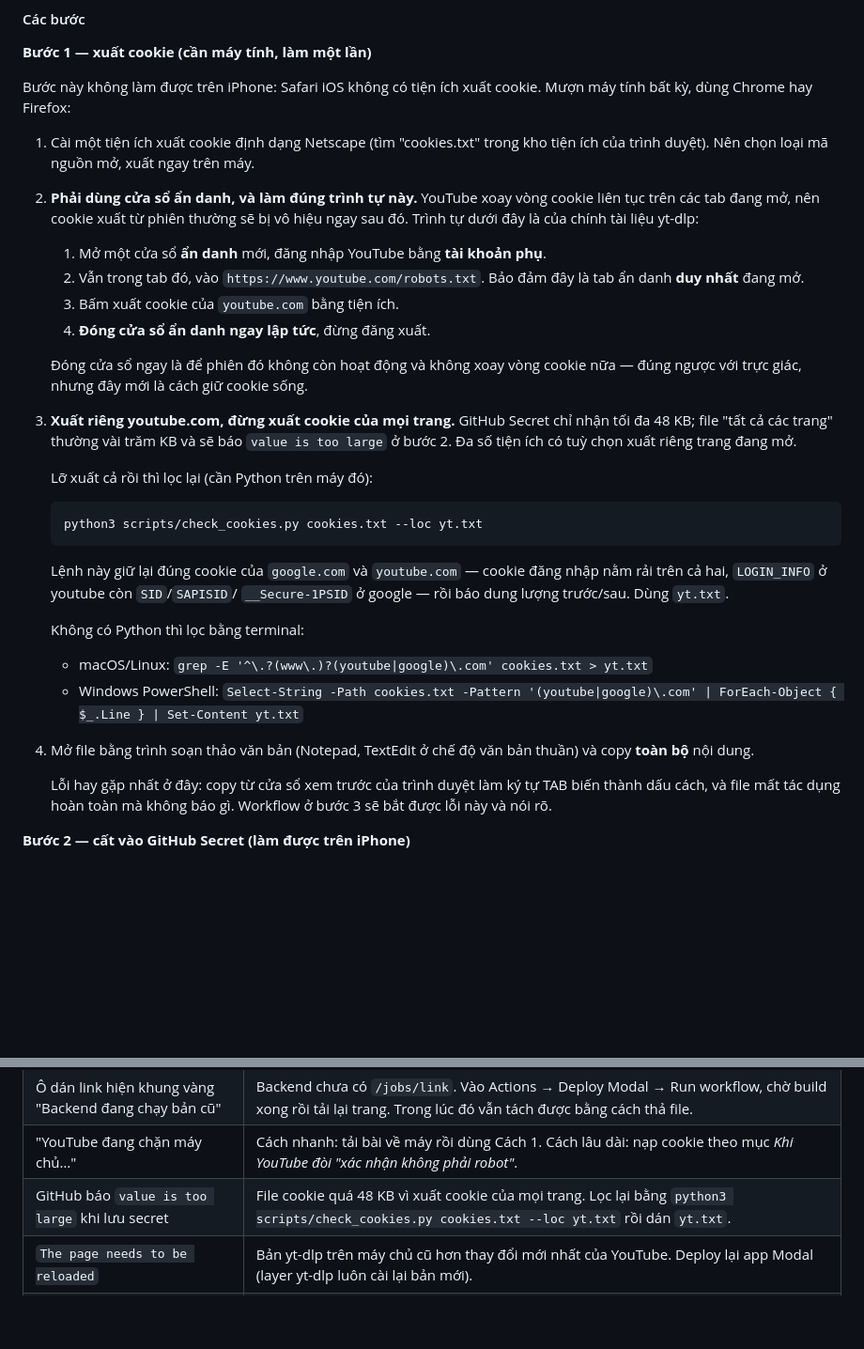
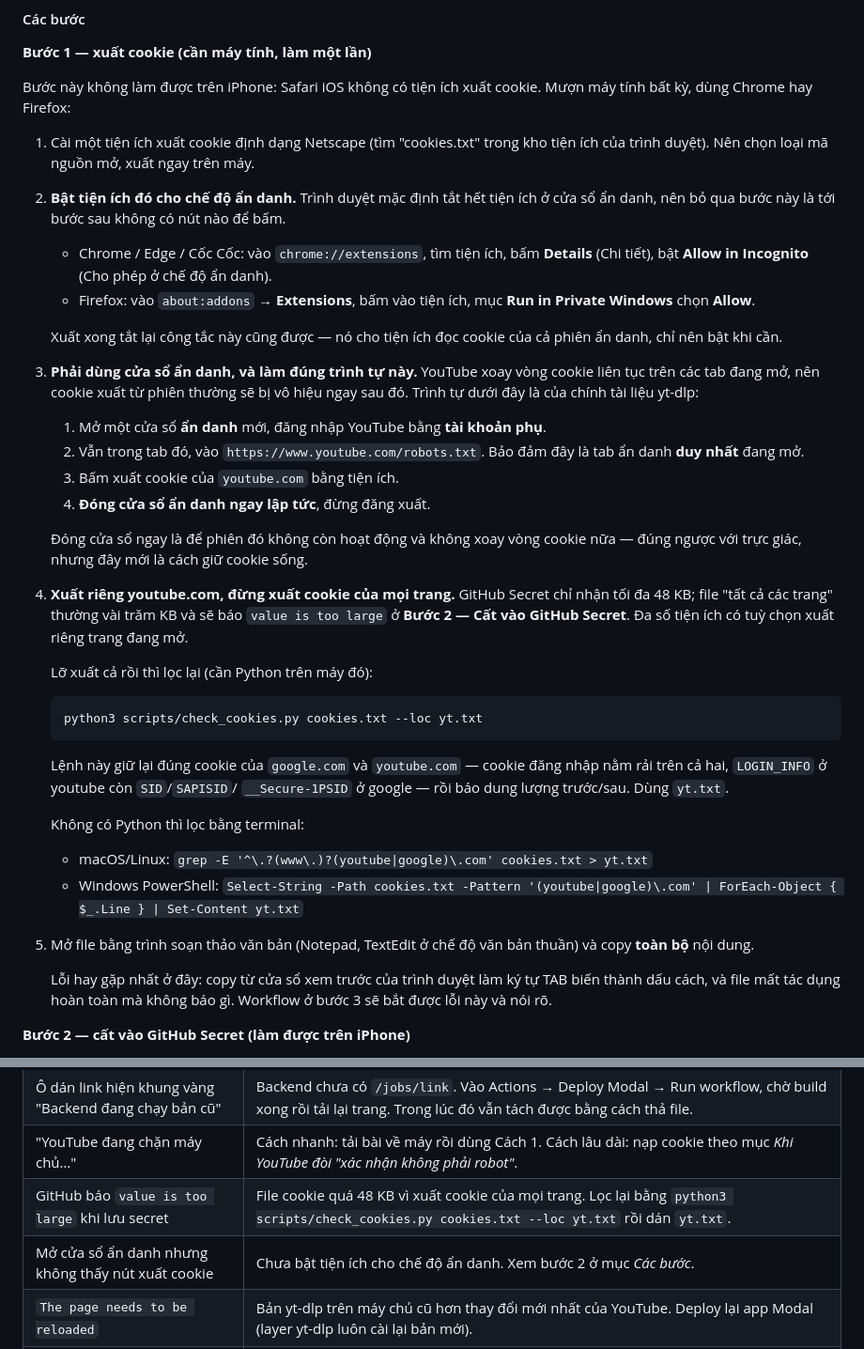
Before and after one commit to chamaya00/tachnhac, a Markdown page: README.md, 2 parts joined by grey strips. Shown at 94% size. Rendered like a GitHub page; blank space fills up the shorter version.

Commit message:
Nhắc bật tiện ích cho chế độ ẩn danh trước khi xuất cookie
Hướng dẫn bảo dùng cửa sổ ẩn danh, nhưng trình duyệt mặc định tắt hết tiện ích
ở đó. Làm theo đúng từng chữ thì tới bước xuất không có nút nào để bấm — người
dùng thật đã kẹt đúng chỗ này.

Thêm bước bật Allow in Incognito (Chrome/Edge/Cốc Cốc) và Run in Private Windows
(Firefox), kèm nhắc có thể tắt lại sau khi xuất xong vì công tắc đó cho tiện ích
đọc cookie của cả phiên ẩn danh.

Đánh số lại các bước sau, và nói rõ "Bước 2 — Cất vào GitHub Secret" thay vì
"bước 2" cho khỏi trùng với bước vừa chèn.

Thêm một dòng vào bảng trục trặc.

Co-Authored-By: Claude <noreply@anthropic.com>
Claude-Session: https://claude.ai/code/session_01HsbcMLJJCwfiez96hjBEDK

```diff
--- a/README.md
+++ b/README.md
@@ -176,7 +176,20 @@ Mượn máy tính bất kỳ, dùng Chrome hay Firefox:
 1. Cài một tiện ích xuất cookie định dạng Netscape (tìm "cookies.txt" trong kho
    tiện ích của trình duyệt). Nên chọn loại mã nguồn mở, xuất ngay trên máy.
 
-2. **Phải dùng cửa sổ ẩn danh, và làm đúng trình tự này.** YouTube xoay vòng
+2. **Bật tiện ích đó cho chế độ ẩn danh.** Trình duyệt mặc định tắt hết tiện
+   ích ở cửa sổ ẩn danh, nên bỏ qua bước này là tới bước sau không có nút nào
+   để bấm.
+
+   - Chrome / Edge / Cốc Cốc: vào `chrome://extensions`, tìm tiện ích, bấm
+     **Details** (Chi tiết), bật **Allow in Incognito** (Cho phép ở chế độ ẩn
+     danh).
+   - Firefox: vào `about:addons` → **Extensions**, bấm vào tiện ích, mục
+     **Run in Private Windows** chọn **Allow**.
+
+   Xuất xong tắt lại công tắc này cũng được — nó cho tiện ích đọc cookie của cả
+   phiên ẩn danh, chỉ nên bật khi cần.
+
+3. **Phải dùng cửa sổ ẩn danh, và làm đúng trình tự này.** YouTube xoay vòng
    cookie liên tục trên các tab đang mở, nên cookie xuất từ phiên thường sẽ bị
    vô hiệu ngay sau đó. Trình tự dưới đây là của chính tài liệu yt-dlp:
 
@@ -188,10 +201,10 @@ Mượn máy tính bất kỳ, dùng Chrome hay Firefox:
 
    Đóng cửa sổ ngay là để phiên đó không còn hoạt động và không xoay vòng
    cookie nữa — đúng ngược với trực giác, nhưng đây mới là cách giữ cookie sống.
-3. **Xuất riêng youtube.com, đừng xuất cookie của mọi trang.** GitHub Secret
+4. **Xuất riêng youtube.com, đừng xuất cookie của mọi trang.** GitHub Secret
    chỉ nhận tối đa 48 KB; file "tất cả các trang" thường vài trăm KB và sẽ báo
-   `value is too large` ở bước 2. Đa số tiện ích có tuỳ chọn xuất riêng trang
-   đang mở.
+   `value is too large` ở **Bước 2 — Cất vào GitHub Secret**. Đa số tiện ích có
+   tuỳ chọn xuất riêng trang đang mở.
 
    Lỡ xuất cả rồi thì lọc lại (cần Python trên máy đó):
 
@@ -208,7 +221,7 @@ Mượn máy tính bất kỳ, dùng Chrome hay Firefox:
    - macOS/Linux: `grep -E '^\.?(www\.)?(youtube|google)\.com' cookies.txt > yt.txt`
    - Windows PowerShell: `Select-String -Path cookies.txt -Pattern '(youtube|google)\.com' | ForEach-Object { $_.Line } | Set-Content yt.txt`
 
-4. Mở file bằng trình soạn thảo văn bản (Notepad, TextEdit ở chế độ văn bản
+5. Mở file bằng trình soạn thảo văn bản (Notepad, TextEdit ở chế độ văn bản
    thuần) và copy **toàn bộ** nội dung.
 
    Lỗi hay gặp nhất ở đây: copy từ cửa sổ xem trước của trình duyệt làm ký tự
@@ -303,6 +316,7 @@ Weights tự tải lần chạy đầu rồi cache vào Volume `tachnhac-models`
 | Ô dán link hiện khung vàng "Backend đang chạy bản cũ" | Backend chưa có `/jobs/link`. Vào Actions → Deploy Modal → Run workflow, chờ build xong rồi tải lại trang. Trong lúc đó vẫn tách được bằng cách thả file. |
 | "YouTube đang chặn máy chủ…" | Cách nhanh: tải bài về máy rồi dùng Cách 1. Cách lâu dài: nạp cookie theo mục *Khi YouTube đòi "xác nhận không phải robot"*. |
 | GitHub báo `value is too large` khi lưu secret | File cookie quá 48 KB vì xuất cookie của mọi trang. Lọc lại bằng `python3 scripts/check_cookies.py cookies.txt --loc yt.txt` rồi dán `yt.txt`. |
+| Mở cửa sổ ẩn danh nhưng không thấy nút xuất cookie | Chưa bật tiện ích cho chế độ ẩn danh. Xem bước 2 ở mục *Các bước*. |
 | `The page needs to be reloaded` | Bản yt-dlp trên máy chủ cũ hơn thay đổi mới nhất của YouTube. Deploy lại app Modal (layer yt-dlp luôn cài lại bản mới). |
 | Đã nạp cookie mà vẫn bị chặn | Mở `/diag/cookies`. `logged_in: false` = xuất lúc chưa đăng nhập. `expired: true` = nạp lại file mới. Đúng hết mà vẫn chặn thì nhiều khả năng cookie đã bị YouTube xoay vòng — xuất lại đúng trình tự cửa sổ ẩn danh ở trên. |
 | `/diag/cookies` báo `expires_in_days` rất nhỏ | Số này tính trên cookie **đăng nhập**, không phải mọi cookie. Nhỏ thật thì cookie sắp hết hạn, xuất lại. |
```
